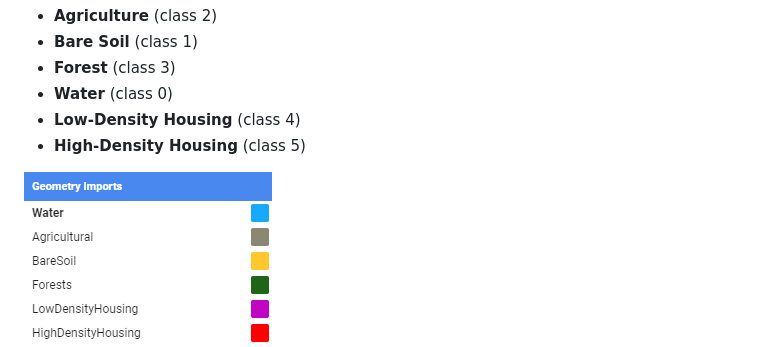
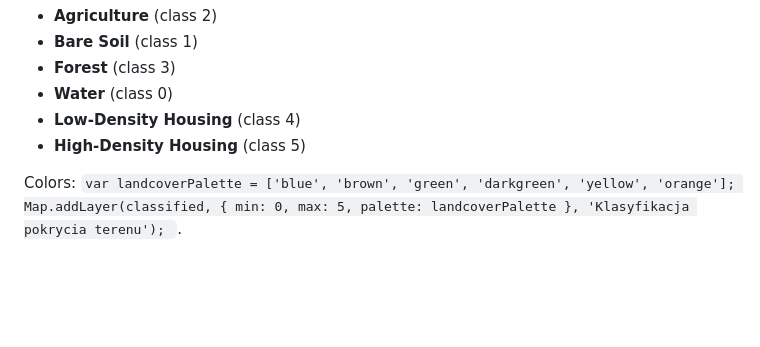
Before and after one commit to budekk/ML_Project, a Markdown page: README.md, the part around the change. Rendered like a GitHub page; blank space fills up the shorter version.

```diff
--- a/README.md
+++ b/README.md
@@ -37,7 +37,10 @@ To perform the classification, training polygons were created for the land cover
 - **Low-Density Housing** (class 4)
 - **High-Density Housing** (class 5)
 
-![image](img5.png)
+Colors: `var landcoverPalette = ['blue', 'brown', 'green', 'darkgreen', 'yellow', 'orange'];
+Map.addLayer(classified, { min: 0, max: 5, palette: landcoverPalette }, 'Klasyfikacja pokrycia terenu');
+`.
+
 ![image](img4.png)
 
 These polygons were used to prepare the training data, which would be used to train the classifier.
```
